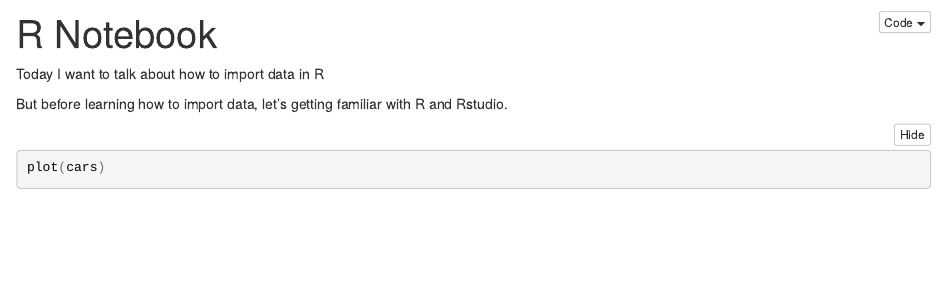
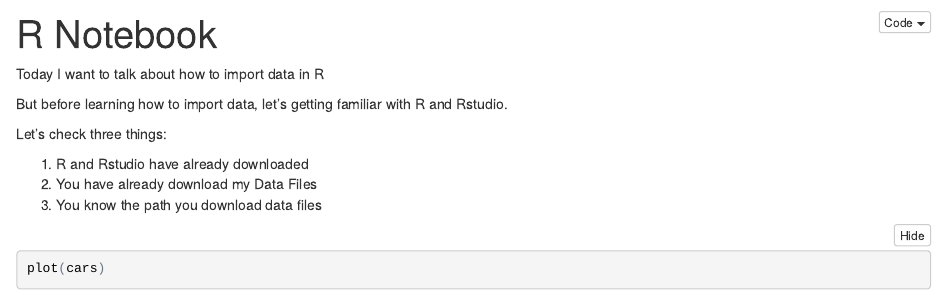
Before and after one commit to JihongZ/Learning-R-2018Spring, an R Markdown document (ImportData.rmd): the page in a window 1100 px wide, from its top. The pictures show the output file ImportData.nb.html that the author committed with the source, opened offline.

Commit message:
I add some more things in RMD file

````diff
--- a/ImportData.rmd
+++ b/ImportData.rmd
@@ -7,7 +7,11 @@ Today I want to talk about how to import data in R
 
 But before learning how to import data, let's getting familiar with R and Rstudio.
 
+Let's check three things:
 
+(1) R and Rstudio have already downloaded
+(2) You have already download my Data Files
+(3) You know the path you download data files
 ```{r}
 plot(cars)
 ```
````
Also changed, not shown: ImportData.nb.html.
